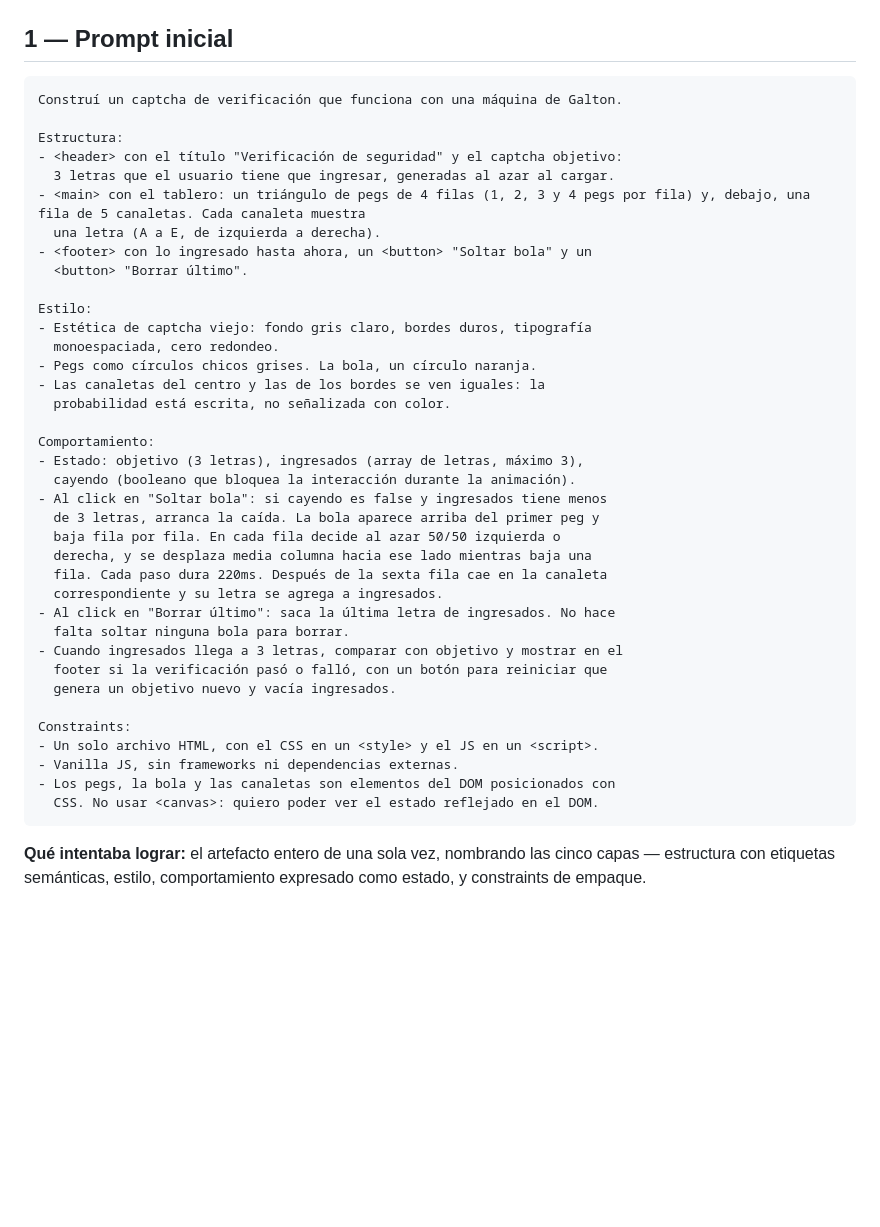
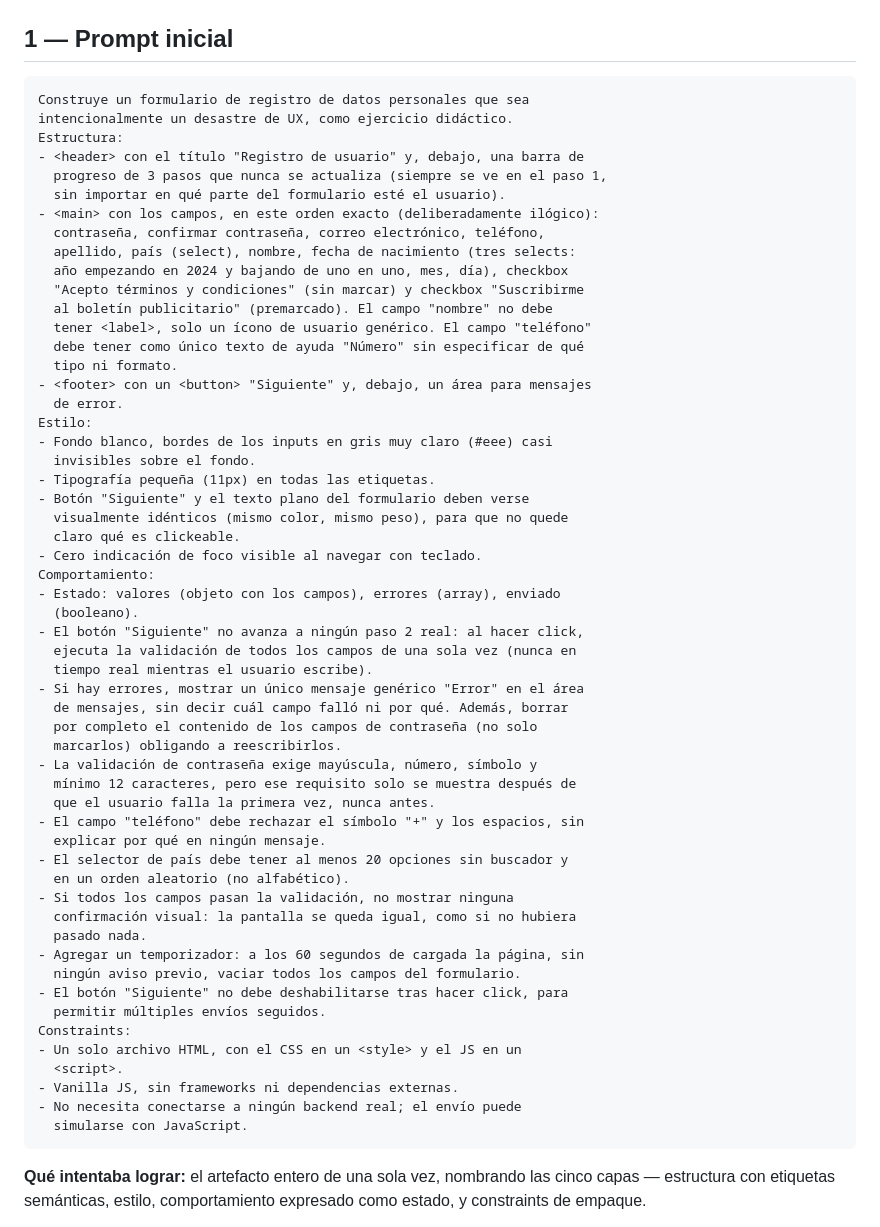
Before and after one commit to amarianamd98/marroquindiaz-iisaia, a Markdown page: tp1/prompts.md, the part around the change. GitHub-like rendering; blank space fills up the shorter version.

````diff
--- a/tp1/prompts.md
+++ b/tp1/prompts.md
@@ -7,43 +7,61 @@ El registro del proceso, en orden. Tres prompts en una sola conversación de Gem
 ## 1 — Prompt inicial
 
 ```
-Construí un captcha de verificación que funciona con una máquina de Galton.
-
+Construye un formulario de registro de datos personales que sea
+intencionalmente un desastre de UX, como ejercicio didáctico.
 Estructura:
-- <header> con el título "Verificación de seguridad" y el captcha objetivo:
-  3 letras que el usuario tiene que ingresar, generadas al azar al cargar.
-- <main> con el tablero: un triángulo de pegs de 4 filas (1, 2, 3 y 4 pegs por fila) y, debajo, una fila de 5 canaletas. Cada canaleta muestra
-  una letra (A a E, de izquierda a derecha).
-- <footer> con lo ingresado hasta ahora, un <button> "Soltar bola" y un
-  <button> "Borrar último".
-
+- <header> con el título "Registro de usuario" y, debajo, una barra de
+  progreso de 3 pasos que nunca se actualiza (siempre se ve en el paso 1,
+  sin importar en qué parte del formulario esté el usuario).
+- <main> con los campos, en este orden exacto (deliberadamente ilógico):
+  contraseña, confirmar contraseña, correo electrónico, teléfono,
+  apellido, país (select), nombre, fecha de nacimiento (tres selects:
+  año empezando en 2024 y bajando de uno en uno, mes, día), checkbox
+  "Acepto términos y condiciones" (sin marcar) y checkbox "Suscribirme
+  al boletín publicitario" (premarcado). El campo "nombre" no debe
+  tener <label>, solo un ícono de usuario genérico. El campo "teléfono"
+  debe tener como único texto de ayuda "Número" sin especificar de qué
+  tipo ni formato.
+- <footer> con un <button> "Siguiente" y, debajo, un área para mensajes
+  de error.
 Estilo:
-- Estética de captcha viejo: fondo gris claro, bordes duros, tipografía
-  monoespaciada, cero redondeo.
-- Pegs como círculos chicos grises. La bola, un círculo naranja.
-- Las canaletas del centro y las de los bordes se ven iguales: la
-  probabilidad está escrita, no señalizada con color.
-
+- Fondo blanco, bordes de los inputs en gris muy claro (#eee) casi
+  invisibles sobre el fondo.
+- Tipografía pequeña (11px) en todas las etiquetas.
+- Botón "Siguiente" y el texto plano del formulario deben verse
+  visualmente idénticos (mismo color, mismo peso), para que no quede
+  claro qué es clickeable.
+- Cero indicación de foco visible al navegar con teclado.
 Comportamiento:
-- Estado: objetivo (3 letras), ingresados (array de letras, máximo 3),
-  cayendo (booleano que bloquea la interacción durante la animación).
-- Al click en "Soltar bola": si cayendo es false y ingresados tiene menos
-  de 3 letras, arranca la caída. La bola aparece arriba del primer peg y
-  baja fila por fila. En cada fila decide al azar 50/50 izquierda o
-  derecha, y se desplaza media columna hacia ese lado mientras baja una
-  fila. Cada paso dura 220ms. Después de la sexta fila cae en la canaleta
-  correspondiente y su letra se agrega a ingresados.
-- Al click en "Borrar último": saca la última letra de ingresados. No hace
-  falta soltar ninguna bola para borrar.
-- Cuando ingresados llega a 3 letras, comparar con objetivo y mostrar en el
-  footer si la verificación pasó o falló, con un botón para reiniciar que
-  genera un objetivo nuevo y vacía ingresados.
-
+- Estado: valores (objeto con los campos), errores (array), enviado
+  (booleano).
+- El botón "Siguiente" no avanza a ningún paso 2 real: al hacer click,
+  ejecuta la validación de todos los campos de una sola vez (nunca en
+  tiempo real mientras el usuario escribe).
+- Si hay errores, mostrar un único mensaje genérico "Error" en el área
+  de mensajes, sin decir cuál campo falló ni por qué. Además, borrar
+  por completo el contenido de los campos de contraseña (no solo
+  marcarlos) obligando a reescribirlos.
+- La validación de contraseña exige mayúscula, número, símbolo y
+  mínimo 12 caracteres, pero ese requisito solo se muestra después de
+  que el usuario falla la primera vez, nunca antes.
+- El campo "teléfono" debe rechazar el símbolo "+" y los espacios, sin
+  explicar por qué en ningún mensaje.
+- El selector de país debe tener al menos 20 opciones sin buscador y
+  en un orden aleatorio (no alfabético).
+- Si todos los campos pasan la validación, no mostrar ninguna
+  confirmación visual: la pantalla se queda igual, como si no hubiera
+  pasado nada.
+- Agregar un temporizador: a los 60 segundos de cargada la página, sin
+  ningún aviso previo, vaciar todos los campos del formulario.
+- El botón "Siguiente" no debe deshabilitarse tras hacer click, para
+  permitir múltiples envíos seguidos.
 Constraints:
-- Un solo archivo HTML, con el CSS en un <style> y el JS en un <script>.
+- Un solo archivo HTML, con el CSS en un <style> y el JS en un
+  <script>.
 - Vanilla JS, sin frameworks ni dependencias externas.
-- Los pegs, la bola y las canaletas son elementos del DOM posicionados con
-  CSS. No usar <canvas>: quiero poder ver el estado reflejado en el DOM.
+- No necesita conectarse a ningún backend real; el envío puede
+  simularse con JavaScript.
 ```
 
 **Qué intentaba lograr:** el artefacto entero de una sola vez, nombrando las cinco capas — estructura con etiquetas semánticas, estilo, comportamiento expresado como estado, y constraints de empaque.
````
